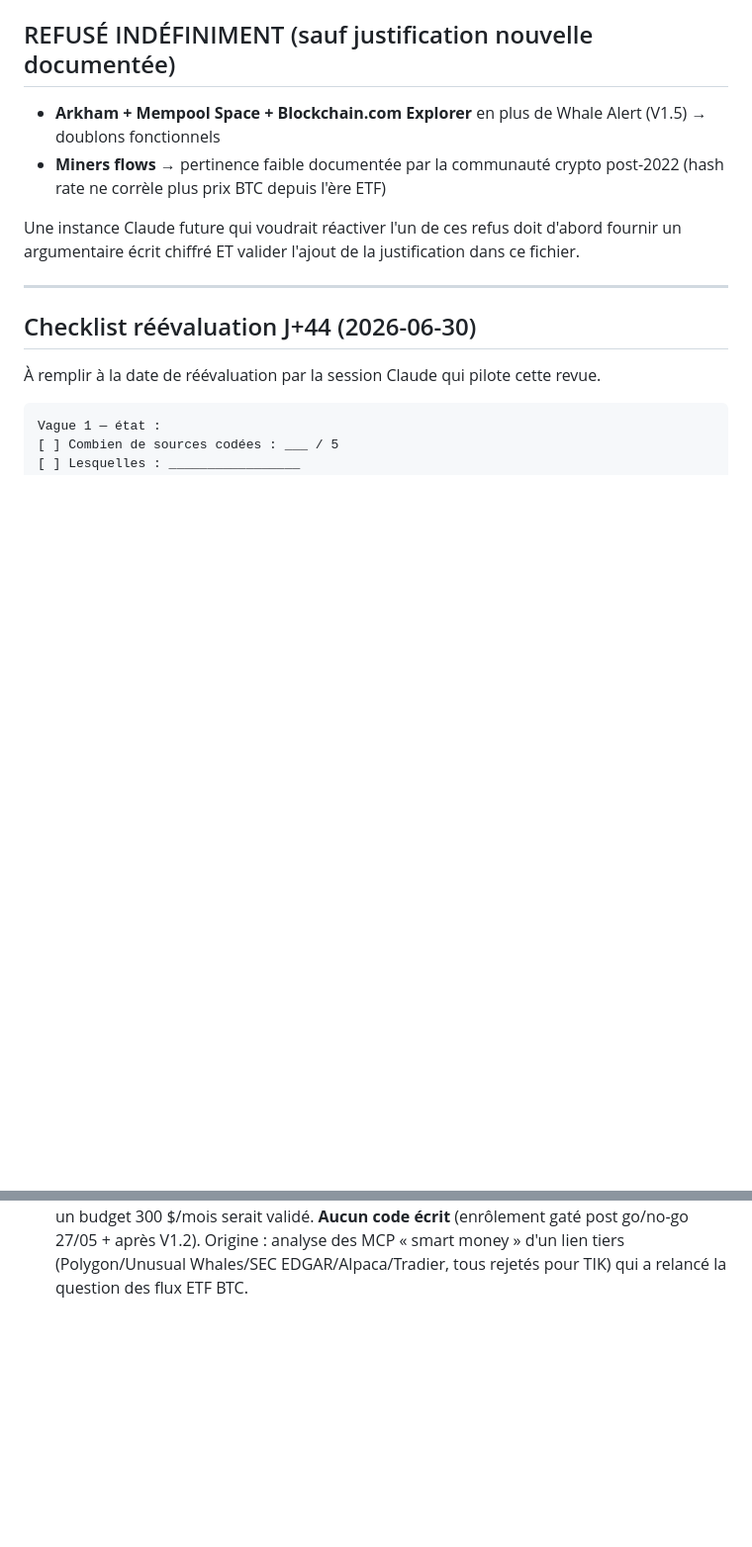
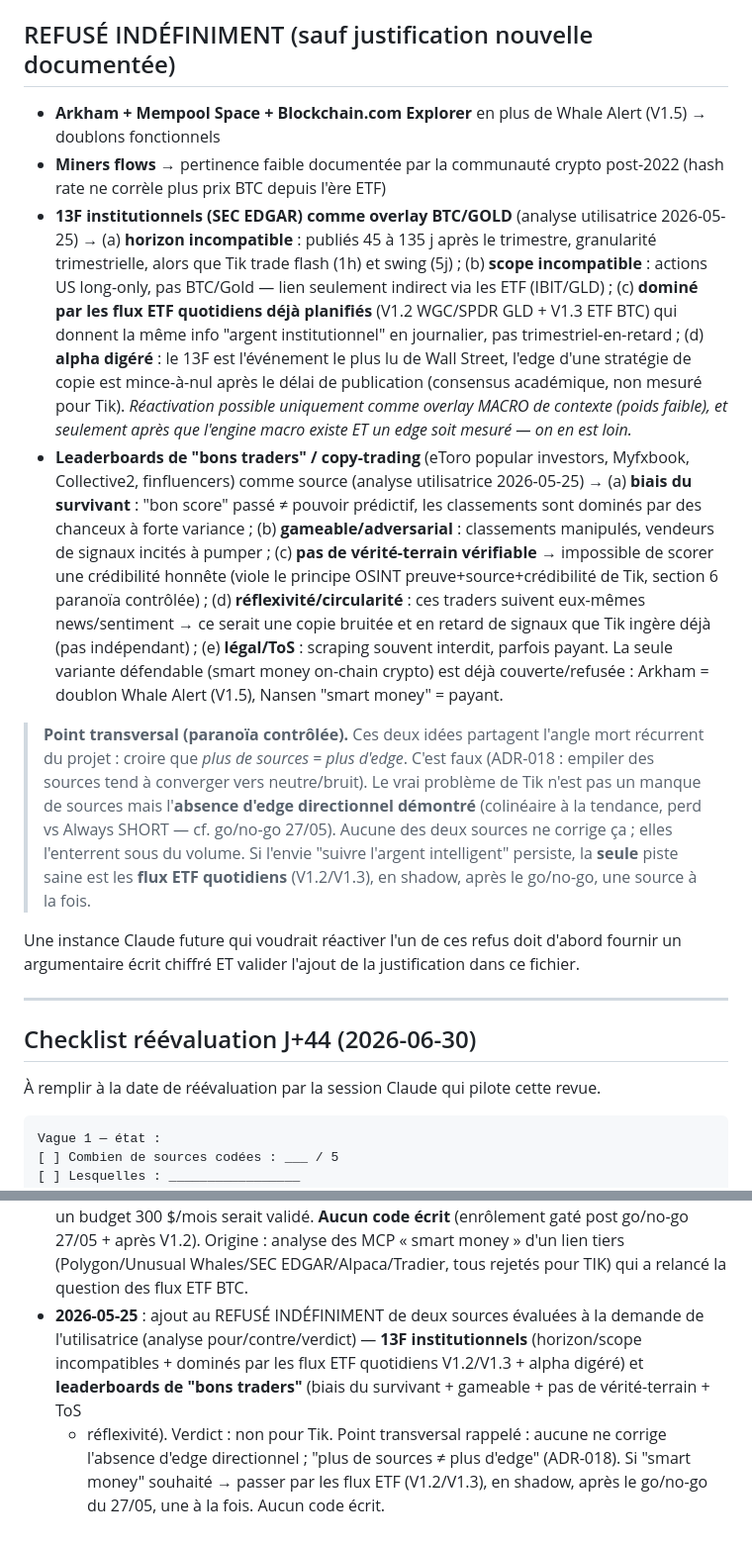
Before and after one commit to escltheo-eng/Tik, a Markdown page: docs/backlog-osint.md, 2 parts joined by grey strips. Shown at 99% size. Rendered like a GitHub page; blank space fills up the shorter version.

Commit message:
docs(backlog-osint): refuser 13F institutionnels + leaderboards "bons traders"
Analyse pour/contre/verdict demandée par l'utilisatrice (2026-05-25).
Ajout à la section REFUSÉ INDÉFINIMENT :

- 13F (SEC EDGAR) : horizon incompatible (45-135j de retard, trimestriel
  vs flash/swing Tik), scope incompatible (actions US, pas BTC/Gold sauf
  via ETF), dominé par les flux ETF quotidiens déjà planifiés (V1.2/V1.3),
  alpha digéré après le délai de publication.
- Leaderboards "bons traders" (eToro/Myfxbook/Collective2/finfluencers) :
  biais du survivant, gameable, pas de vérité-terrain vérifiable (viole le
  principe OSINT preuve+source+crédibilité), réflexivité/circularité, ToS.

Point transversal (paranoïa contrôlée) : aucune ne corrige l'absence
d'edge directionnel démontré ; "plus de sources != plus d'edge" (ADR-018).
Piste saine si "smart money" souhaité = flux ETF (V1.2/V1.3), en shadow,
après go/no-go 27/05, une source a la fois. Aucun code écrit.

Co-Authored-By: Claude Opus 4.7 (1M context) <noreply@anthropic.com>

```diff
--- a/docs/backlog-osint.md
+++ b/docs/backlog-osint.md
@@ -396,6 +396,45 @@ journal de trading.
 - **Miners flows** → pertinence faible documentée par la communauté
   crypto post-2022 (hash rate ne corrèle plus prix BTC depuis l'ère
   ETF)
+- **13F institutionnels (SEC EDGAR) comme overlay BTC/GOLD** (analyse
+  utilisatrice 2026-05-25) → (a) **horizon incompatible** : publiés 45 à
+  135 j après le trimestre, granularité trimestrielle, alors que Tik
+  trade flash (1h) et swing (5j) ; (b) **scope incompatible** : actions
+  US long-only, pas BTC/Gold — lien seulement indirect via les ETF
+  (IBIT/GLD) ; (c) **dominé par les flux ETF quotidiens déjà planifiés**
+  (V1.2 WGC/SPDR GLD + V1.3 ETF BTC) qui donnent la même info "argent
+  institutionnel" en journalier, pas trimestriel-en-retard ; (d) **alpha
+  digéré** : le 13F est l'événement le plus lu de Wall Street, l'edge
+  d'une stratégie de copie est mince-à-nul après le délai de publication
+  (consensus académique, non mesuré pour Tik). *Réactivation possible
+  uniquement comme overlay MACRO de contexte (poids faible), et seulement
+  après que l'engine macro existe ET un edge soit mesuré — on en est
+  loin.*
+- **Leaderboards de "bons traders" / copy-trading** (eToro popular
+  investors, Myfxbook, Collective2, finfluencers) comme source (analyse
+  utilisatrice 2026-05-25) → (a) **biais du survivant** : "bon score"
+  passé ≠ pouvoir prédictif, les classements sont dominés par des chanceux
+  à forte variance ; (b) **gameable/adversarial** : classements manipulés,
+  vendeurs de signaux incités à pumper ; (c) **pas de vérité-terrain
+  vérifiable** → impossible de scorer une crédibilité honnête (viole le
+  principe OSINT preuve+source+crédibilité de Tik, section 6 paranoïa
+  contrôlée) ; (d) **réflexivité/circularité** : ces traders suivent
+  eux-mêmes news/sentiment → ce serait une copie bruitée et en retard de
+  signaux que Tik ingère déjà (pas indépendant) ; (e) **légal/ToS** :
+  scraping souvent interdit, parfois payant. La seule variante défendable
+  (smart money on-chain crypto) est déjà couverte/refusée : Arkham =
+  doublon Whale Alert (V1.5), Nansen "smart money" = payant.
+
+> **Point transversal (paranoïa contrôlée).** Ces deux idées partagent
+> l'angle mort récurrent du projet : croire que *plus de sources = plus
+> d'edge*. C'est faux (ADR-018 : empiler des sources tend à converger vers
+> neutre/bruit). Le vrai problème de Tik n'est pas un manque de sources
+> mais l'**absence d'edge directionnel démontré** (colinéaire à la
+> tendance, perd vs Always SHORT — cf. go/no-go 27/05). Aucune des deux
+> sources ne corrige ça ; elles l'enterrent sous du volume. Si l'envie
+> "suivre l'argent intelligent" persiste, la **seule** piste saine est les
+> **flux ETF quotidiens** (V1.2/V1.3), en shadow, après le go/no-go, une
+> source à la fois.
 
 Une instance Claude future qui voudrait réactiver l'un de ces refus
 doit d'abord fournir un argumentaire écrit chiffré ET valider l'ajout
@@ -459,3 +498,13 @@ Vague 2 — décision conditionnelle :
   post go/no-go 27/05 + après V1.2). Origine : analyse des MCP « smart
   money » d'un lien tiers (Polygon/Unusual Whales/SEC EDGAR/Alpaca/Tradier,
   tous rejetés pour TIK) qui a relancé la question des flux ETF BTC.
+- **2026-05-25** : ajout au REFUSÉ INDÉFINIMENT de deux sources évaluées à
+  la demande de l'utilisatrice (analyse pour/contre/verdict) — **13F
+  institutionnels** (horizon/scope incompatibles + dominés par les flux
+  ETF quotidiens V1.2/V1.3 + alpha digéré) et **leaderboards de "bons
+  traders"** (biais du survivant + gameable + pas de vérité-terrain + ToS
+  + réflexivité). Verdict : non pour Tik. Point transversal rappelé :
+  aucune ne corrige l'absence d'edge directionnel ; "plus de sources ≠
+  plus d'edge" (ADR-018). Si "smart money" souhaité → passer par les flux
+  ETF (V1.2/V1.3), en shadow, après le go/no-go du 27/05, une à la fois.
+  Aucun code écrit.
```
